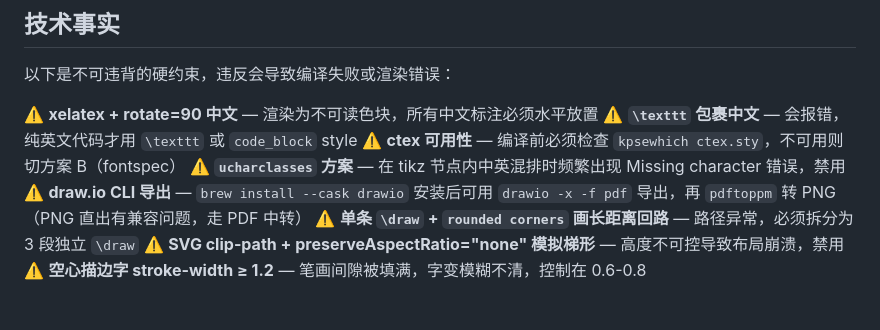
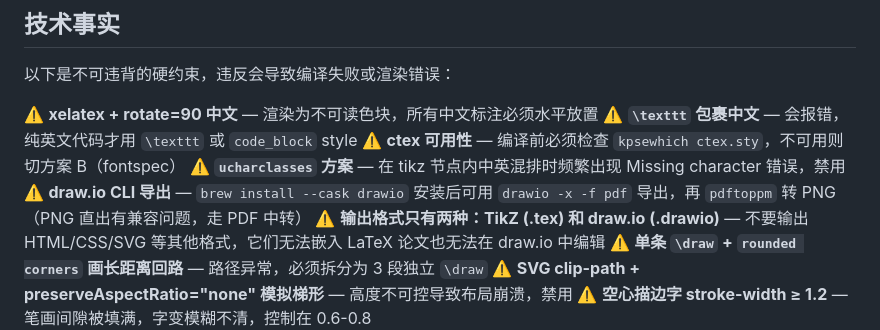
Before and after one commit to 0xE1337/thesis-figure-skill, a Markdown page: skills/thesis-figure-skill/SKILL.md, the part around the change. GitHub-like rendering.

Commit message:
fix: 限制输出格式为 TikZ 和 draw.io，移除 HTML+CSS+SVG 作为独立格式
- SKILL.md: 技术事实新增"输出格式只有两种"硬约束
- drawio-modes.md: 模式F回归 draw.io XML 实现，移除"优先HTML"的错误指导
- 原因：HTML+CSS+SVG 无法嵌入 LaTeX 论文也无法在 draw.io 中编辑

Co-Authored-By: Claude Opus 4.6 (1M context) <noreply@anthropic.com>

```diff
--- a/skills/thesis-figure-skill/SKILL.md
+++ b/skills/thesis-figure-skill/SKILL.md
@@ -77,6 +77,7 @@ description: |
 ⚠️ **ctex 可用性** — 编译前必须检查 `kpsewhich ctex.sty`，不可用则切方案 B（fontspec）
 ⚠️ **`ucharclasses` 方案** — 在 tikz 节点内中英混排时频繁出现 Missing character 错误，禁用
 ⚠️ **draw.io CLI 导出** — `brew install --cask drawio` 安装后可用 `drawio -x -f pdf` 导出，再 `pdftoppm` 转 PNG（PNG 直出有兼容问题，走 PDF 中转）
+⚠️ **输出格式只有两种：TikZ (.tex) 和 draw.io (.drawio)** — 不要输出 HTML/CSS/SVG 等其他格式，它们无法嵌入 LaTeX 论文也无法在 draw.io 中编辑
 ⚠️ **单条 `\draw` + `rounded corners` 画长距离回路** — 路径异常，必须拆分为 3 段独立 `\draw`
 ⚠️ **SVG clip-path + preserveAspectRatio="none" 模拟梯形** — 高度不可控导致布局崩溃，禁用
 ⚠️ **空心描边字 stroke-width ≥ 1.2** — 笔画间隙被填满，字变模糊不清，控制在 0.6-0.8
```
Also changed, not shown: 1 other file.
